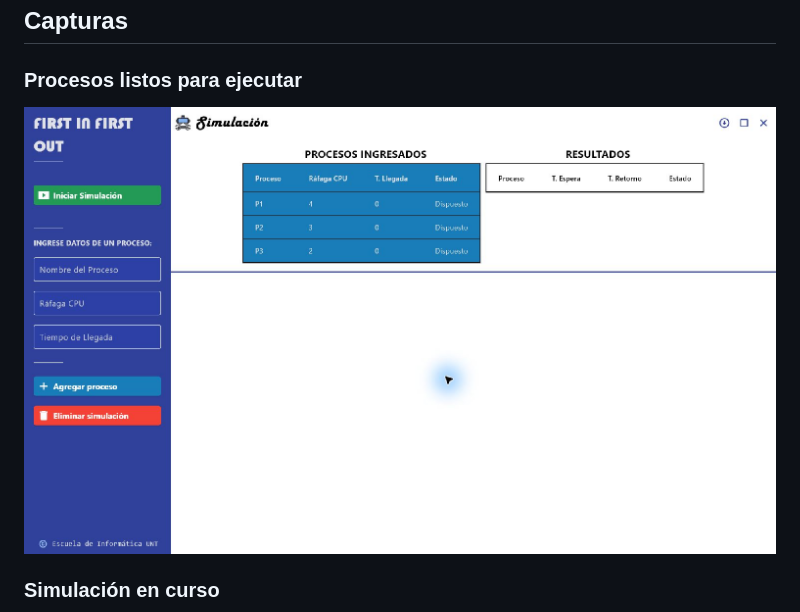
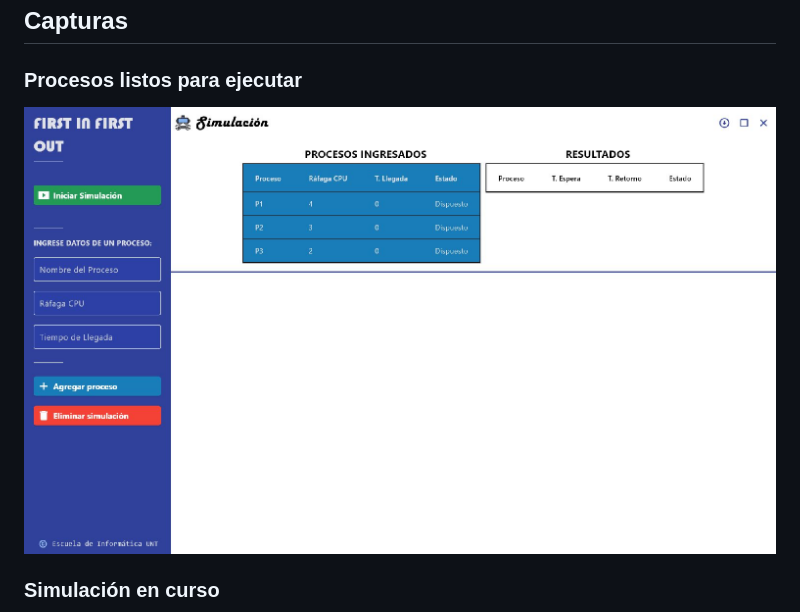
Before and after one commit to Yanxmarcos/fifo-cpu-scheduler, a Markdown page: README.md, the part around the change. Drawn GitHub-style; pictures changed too: docs/capturas/procesos.jpg (deleted), docs/capturas/procesos.png (added).

Commit message:
Remove cursor from first FIFO screenshot

```diff
--- a/README.md
+++ b/README.md
@@ -13,7 +13,7 @@ Aplicación de escritorio hecha con Python y Flet para visualizar cómo se ejecu
 
 ### Procesos listos para ejecutar
 
-![Tres procesos de ejemplo en la tabla de entrada del simulador FIFO](docs/capturas/procesos.jpg)
+![Tres procesos de ejemplo en la tabla de entrada del simulador FIFO](docs/capturas/procesos.png)
 
 ### Simulación en curso
 
```
